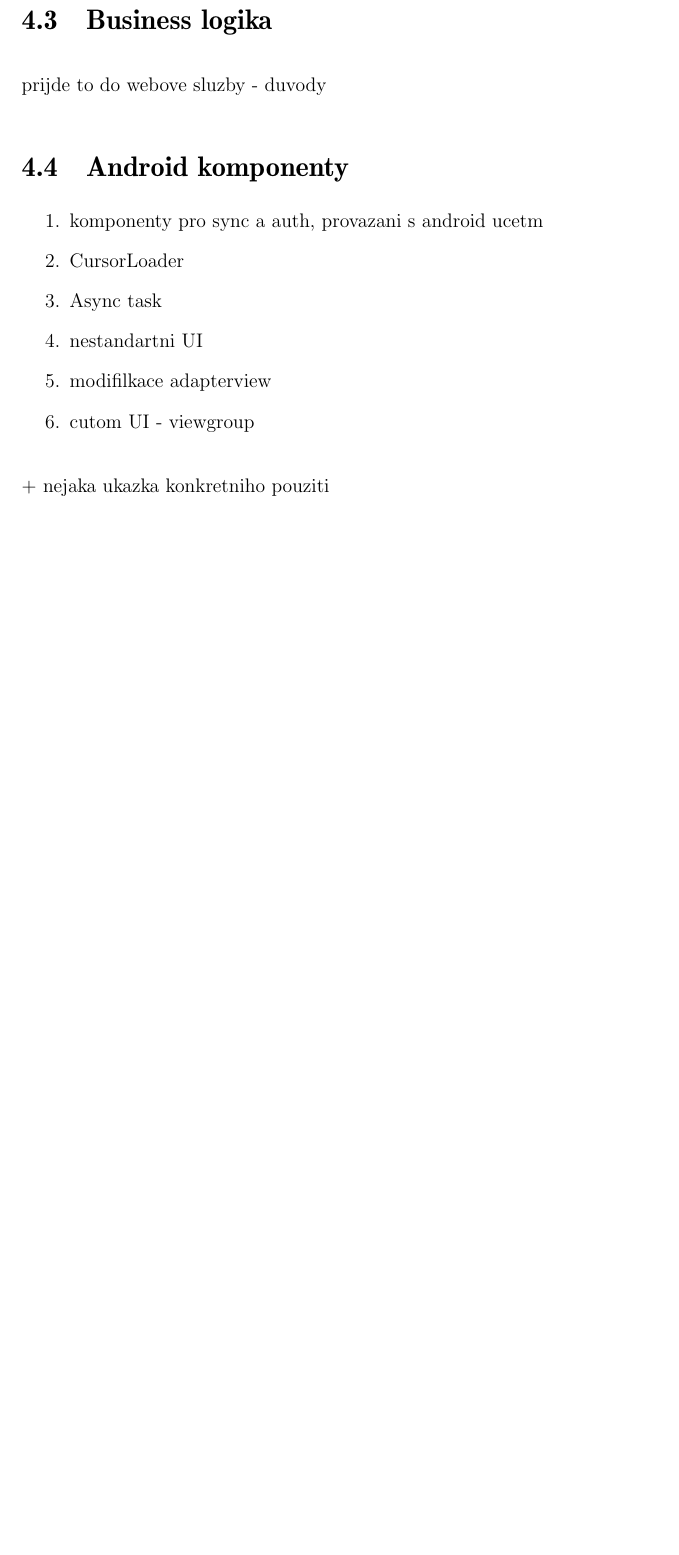
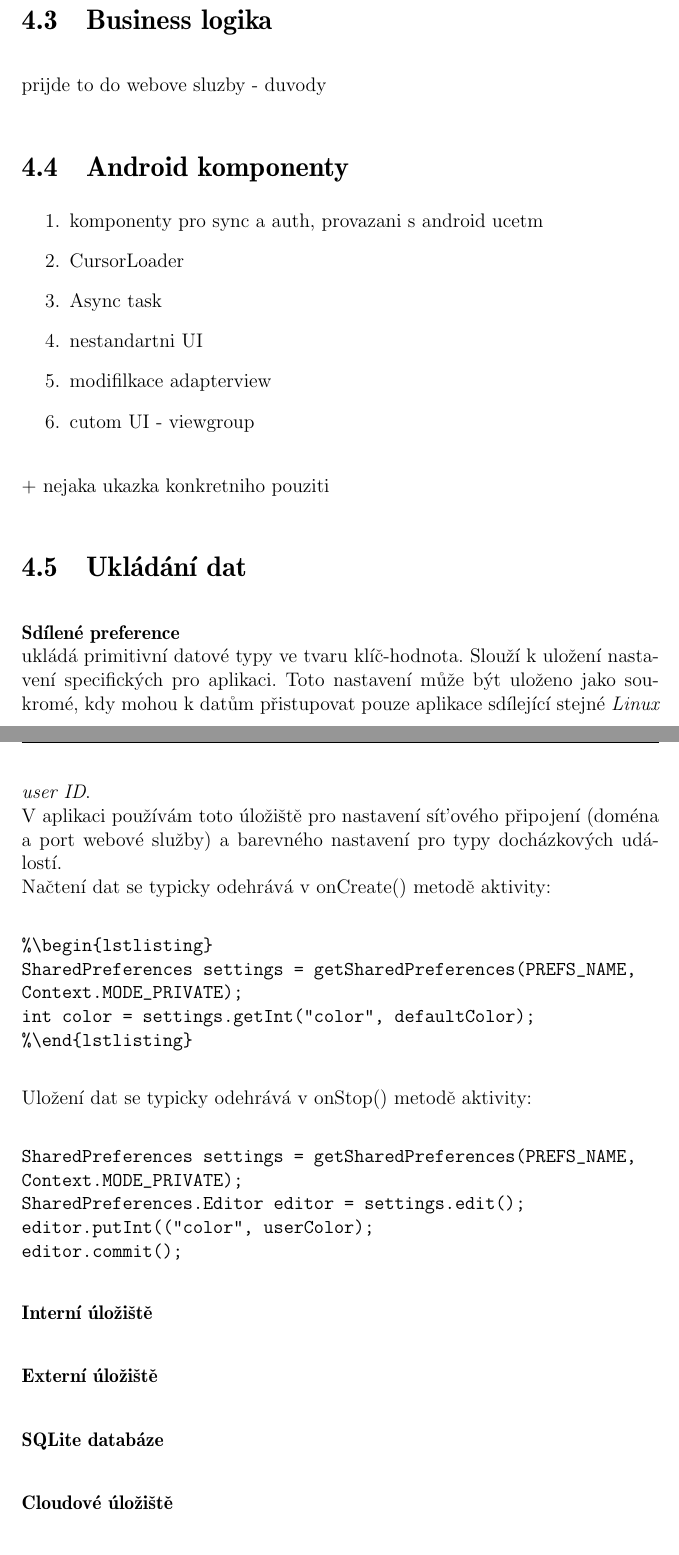
Before and after one commit to Fuzy/Diplomka, a LaTeX thesis (diplomka.tex): part of page 18 of 20 before the commit and two parts of pages 18 and 19 of 21 after it, the two joined at a grey line, cut so that both start at the same text, the shorter picture padded with empty space. Compiled offline with pdfLaTeX.

Commit message:
ukladani dat

```diff
--- a/diplomka.tex
+++ b/diplomka.tex
@@ -1,5 +1,6 @@
 \documentclass{bakalarka}
 %\usepackage[cp1250]{inputenc}
+\usepackage{listings}
 \usepackage[utf8]{inputenc}
 \usepackage[czech]{babel}
 \usepackage{ae}
@@ -7,6 +8,11 @@
 \usepackage{float}
 \usepackage{graphicx}
 %\usepackage[pdftex]{graphicx}
+
+\lstset{language=Java,keywordstyle=\color{blue}, commentstyle=\color{Green},stringstyle=\color{red},showstringspaces=false,breaklines=true,tabsize=3,basicstyle=\footnotesize}
+
+
+
 \author{Martin Kadlec}
 \title{Docházka a výkazy práce pro systém IMIS na platformě Android}
 \titlet{}
@@ -254,6 +260,34 @@ prijde to do webove sluzby - duvody
 \end{enumerate}
 + nejaka ukazka konkretniho pouziti
 
+\section{Ukládání dat}
+
+\paragraph{Sdílené preference}\hfill \\ukládá primitivní datové typy ve tvaru klíč-hodnota. Slouží k uložení nastavení specifických pro aplikaci. Toto nastavení může být uloženo jako soukromé, kdy mohou k datům přistupovat pouze aplikace sdílející stejné \emph{Linux user ID}.\\ V aplikaci používám toto úložiště pro nastavení síťového připojení (doména a port webové služby) a barevného nastavení pro typy docházkových událostí.\\
+Načtení dat se typicky odehrává v onCreate() metodě aktivity:
+\begin{verbatim}
+%\begin{lstlisting}
+SharedPreferences settings = getSharedPreferences(PREFS_NAME,
+Context.MODE_PRIVATE);
+int color = settings.getInt("color", defaultColor);
+%\end{lstlisting}
+\end{verbatim}
+\noindent
+Uložení dat se typicky odehrává v onStop() metodě aktivity:
+\begin{verbatim}
+SharedPreferences settings = getSharedPreferences(PREFS_NAME,
+Context.MODE_PRIVATE);
+SharedPreferences.Editor editor = settings.edit();
+editor.putInt(("color", userColor);
+editor.commit();
+\end{verbatim}
+
+\begin{description}
+\item [Interní úložiště]\hfill \\
+\item [Externí úložiště]\hfill \\
+\item [SQLite databáze]\hfill \\
+\item [Cloudové úložiště]\hfill \\
+\end{description}
+
 \section{SQLite}
 je treba resit delku dat napriklad stringu?, dynamic typing
 
```
Also changed, not shown: diplomka.pdf, 4 other files.
